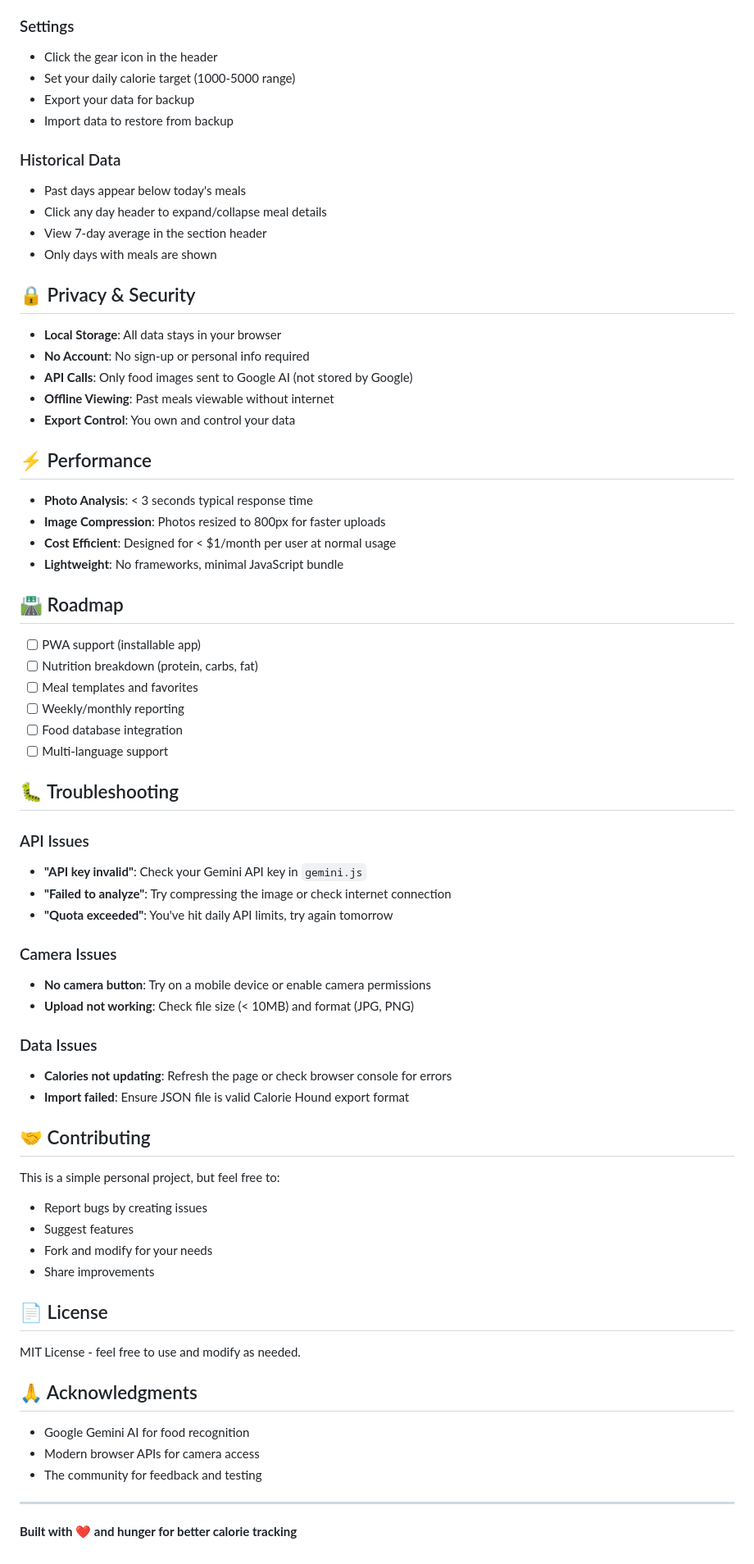
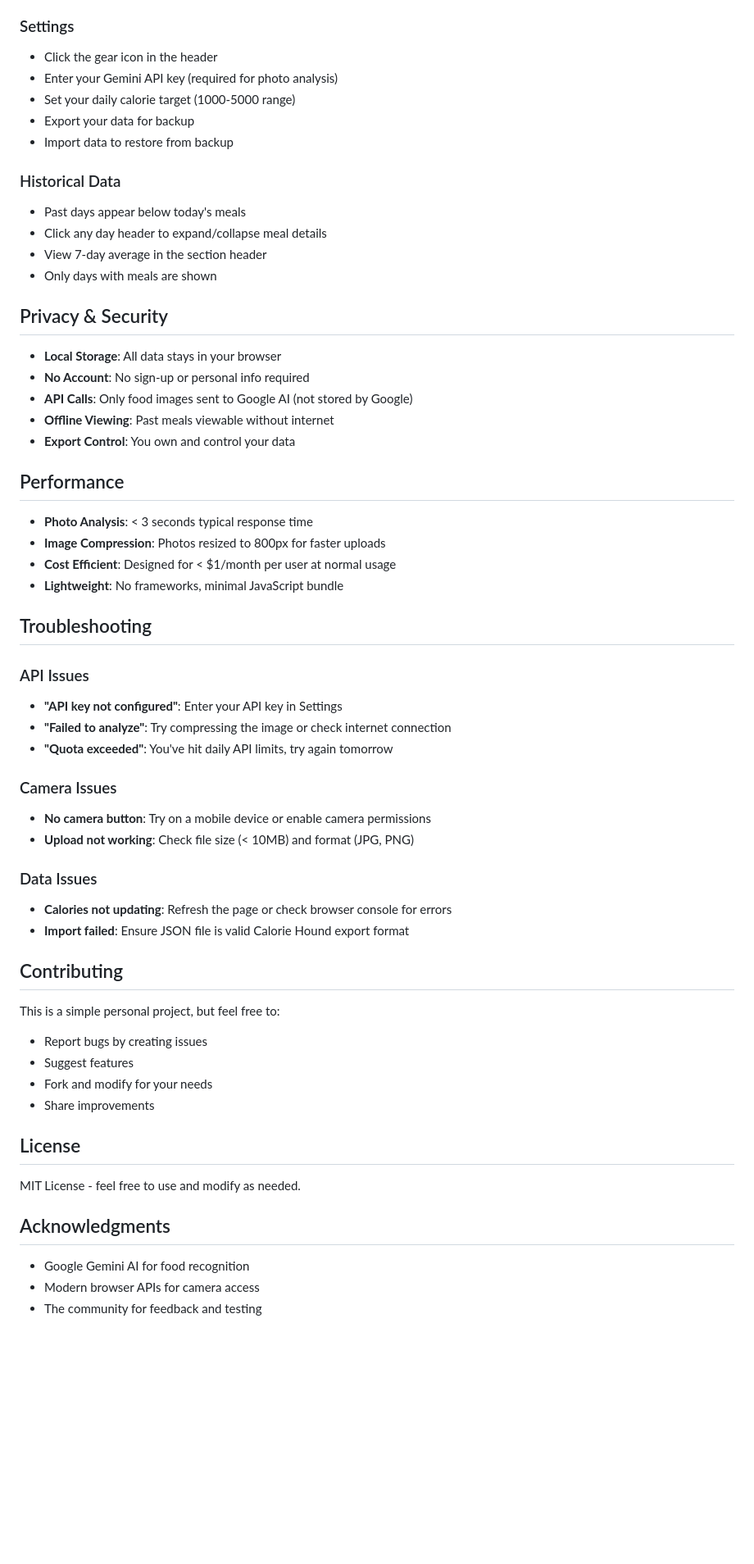
Before and after one commit to Drifter-Supremo/calorie-hound, a Markdown page: README.md, the part around one of its changes. Shown at 82% size. GitHub-like rendering; blank space fills up the shorter version.

```diff
--- a/README.md
+++ b/README.md
@@ -116,6 +110,7 @@ calorie-hound/
 
 ### Settings
 - Click the gear icon in the header
+- Enter your Gemini API key (required for photo analysis)
 - Set your daily calorie target (1000-5000 range)
 - Export your data for backup
 - Import data to restore from backup
@@ -126,7 +121,7 @@ calorie-hound/
 - View 7-day average in the section header
 - Only days with meals are shown
 
-## 🔒 Privacy & Security
+## Privacy & Security
 
 - **Local Storage**: All data stays in your browser
 - **No Account**: No sign-up or personal info required
@@ -134,26 +129,17 @@ calorie-hound/
 - **Offline Viewing**: Past meals viewable without internet
 - **Export Control**: You own and control your data
 
-## ⚡ Performance
+## Performance
 
 - **Photo Analysis**: < 3 seconds typical response time
 - **Image Compression**: Photos resized to 800px for faster uploads
 - **Cost Efficient**: Designed for < $1/month per user at normal usage
 - **Lightweight**: No frameworks, minimal JavaScript bundle
 
-## 🛣️ Roadmap
-
-- [ ] PWA support (installable app)
-- [ ] Nutrition breakdown (protein, carbs, fat)
-- [ ] Meal templates and favorites
-- [ ] Weekly/monthly reporting
-- [ ] Food database integration
-- [ ] Multi-language support
-
-## 🐛 Troubleshooting
+## Troubleshooting
 
 ### API Issues
-- **"API key invalid"**: Check your Gemini API key in `gemini.js`
+- **"API key not configured"**: Enter your API key in Settings
 - **"Failed to analyze"**: Try compressing the image or check internet connection
 - **"Quota exceeded"**: You've hit daily API limits, try again tomorrow
 
@@ -165,7 +151,7 @@ calorie-hound/
 - **Calories not updating**: Refresh the page or check browser console for errors
 - **Import failed**: Ensure JSON file is valid Calorie Hound export format
 
-## 🤝 Contributing
+## Contributing
 
 This is a simple personal project, but feel free to:
 - Report bugs by creating issues
@@ -173,16 +159,12 @@ This is a simple personal project, but feel free to:
 - Fork and modify for your needs
 - Share improvements
 
-## 📄 License
+## License
 
 MIT License - feel free to use and modify as needed.
 
-## 🙏 Acknowledgments
+## Acknowledgments
 
 - Google Gemini AI for food recognition
 - Modern browser APIs for camera access
 - The community for feedback and testing
-
----
-
-**Built with ❤️ and hunger for better calorie tracking**
```
Also changed, not shown: other parts of README.md (+15 -21 lines).
